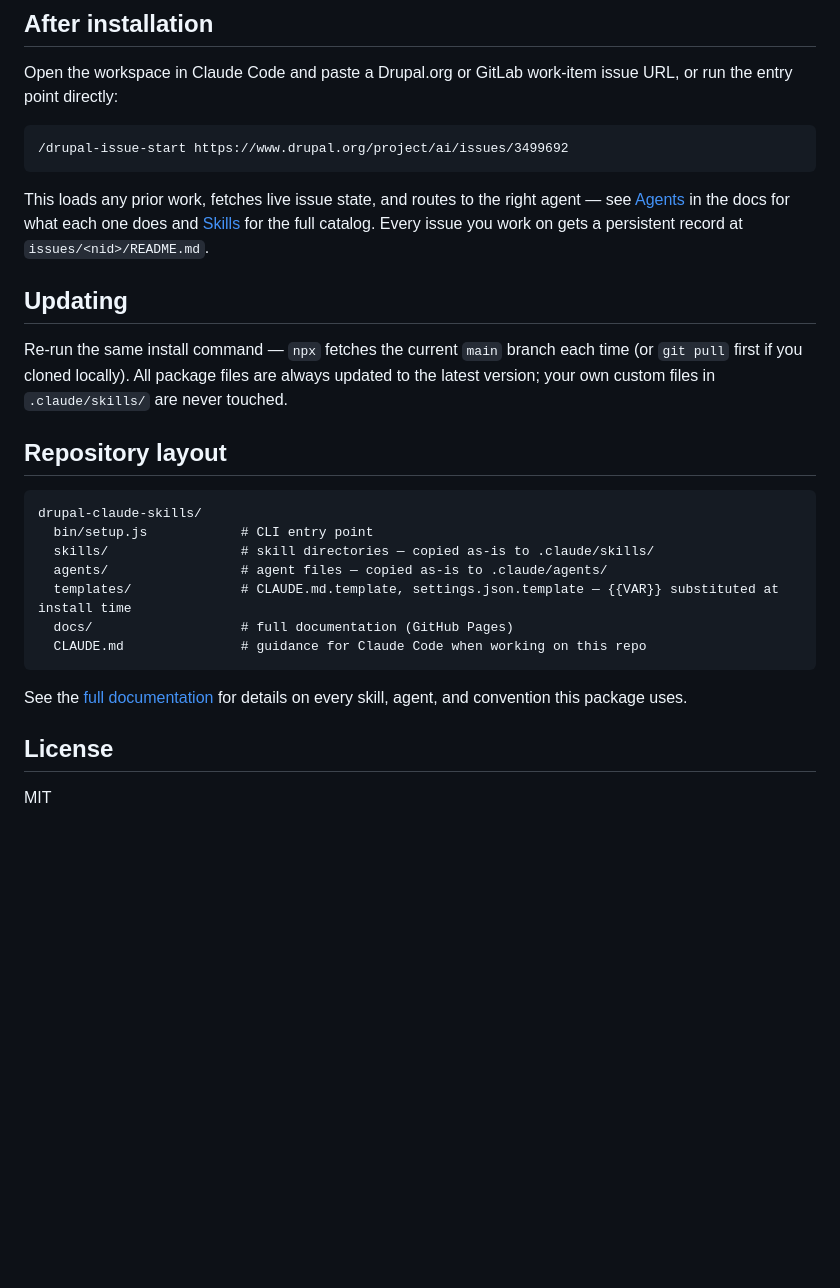
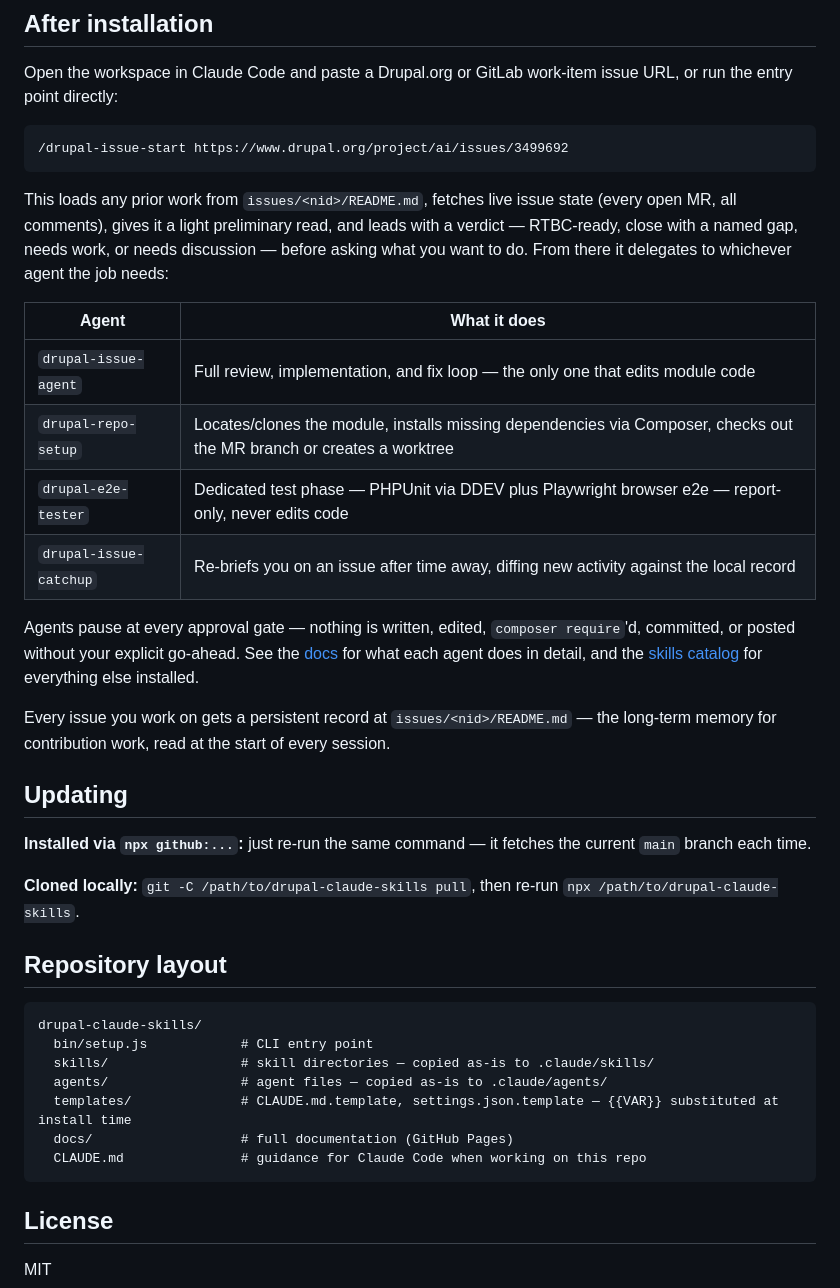
Before and after one commit to abhisekmazumdar/drupal-contrib-claude-skills, a Markdown page: README.md, the part around one of its changes. Drawn GitHub-style; blank space fills up the shorter version.

````diff
--- a/README.md
+++ b/README.md
@@ -31,11 +56,24 @@ Open the workspace in Claude Code and paste a Drupal.org or GitLab work-item iss
 /drupal-issue-start https://www.drupal.org/project/ai/issues/3499692
 ```
 
-This loads any prior work, fetches live issue state, and routes to the right agent — see [Agents](https://abhisekmazumdar.github.io/drupal-contrib-claude-skills/#agents) in the docs for what each one does and [Skills](https://abhisekmazumdar.github.io/drupal-contrib-claude-skills/#skills) for the full catalog. Every issue you work on gets a persistent record at `issues/<nid>/README.md`.
+This loads any prior work from `issues/<nid>/README.md`, fetches live issue state (every open MR, all comments), gives it a light preliminary read, and leads with a verdict — RTBC-ready, close with a named gap, needs work, or needs discussion — before asking what you want to do. From there it delegates to whichever agent the job needs:
+
+| Agent | What it does |
+|---|---|
+| `drupal-issue-agent` | Full review, implementation, and fix loop — the only one that edits module code |
+| `drupal-repo-setup` | Locates/clones the module, installs missing dependencies via Composer, checks out the MR branch or creates a worktree |
+| `drupal-e2e-tester` | Dedicated test phase — PHPUnit via DDEV plus Playwright browser e2e — report-only, never edits code |
+| `drupal-issue-catchup` | Re-briefs you on an issue after time away, diffing new activity against the local record |
+
+Agents pause at every approval gate — nothing is written, edited, `composer require`'d, committed, or posted without your explicit go-ahead. See the [docs](https://abhisekmazumdar.github.io/drupal-contrib-claude-skills/#agents) for what each agent does in detail, and the [skills catalog](https://abhisekmazumdar.github.io/drupal-contrib-claude-skills/#skills) for everything else installed.
+
+Every issue you work on gets a persistent record at `issues/<nid>/README.md` — the long-term memory for contribution work, read at the start of every session.
 
 ## Updating
 
-Re-run the same install command — `npx` fetches the current `main` branch each time (or `git pull` first if you cloned locally). All package files are always updated to the latest version; your own custom files in `.claude/skills/` are never touched.
+**Installed via `npx github:...`:** just re-run the same command — it fetches the current `main` branch each time.
+
+**Cloned locally:** `git -C /path/to/drupal-claude-skills pull`, then re-run `npx /path/to/drupal-claude-skills`.
 
 ## Repository layout
 
@@ -49,8 +87,6 @@ drupal-claude-skills/
   CLAUDE.md               # guidance for Claude Code when working on this repo
 ```
 
-See the [full documentation](https://abhisekmazumdar.github.io/drupal-contrib-claude-skills/) for details on every skill, agent, and convention this package uses.
-
 ## License
 
 MIT
````
Also changed, not shown: other parts of README.md (+30 -5 lines), CLAUDE.md (+17 -0 lines).
